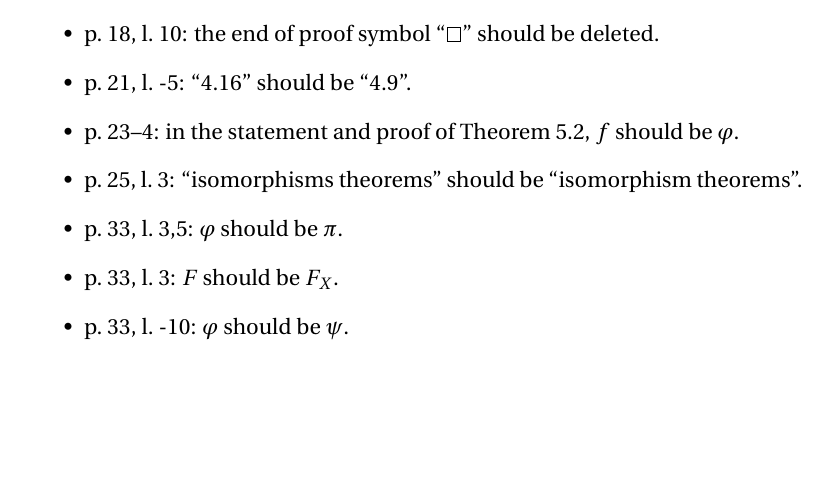
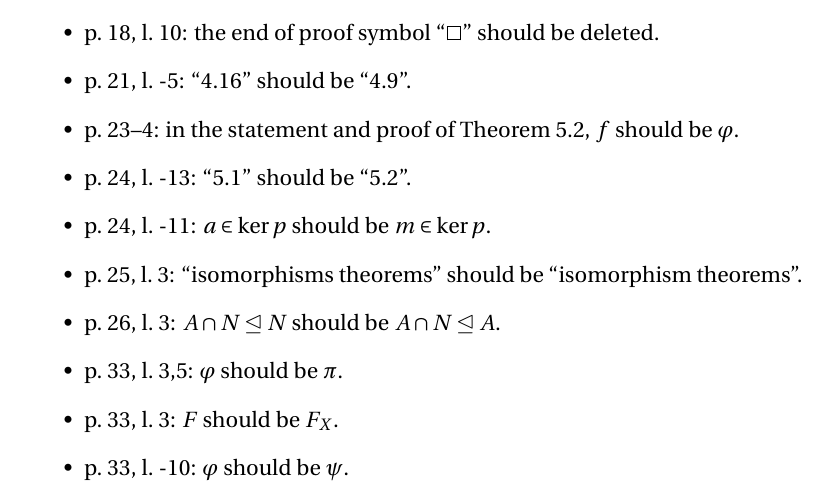
Before and after one commit to blargoner/math-algebra-grillet-errata, a LaTeX document (errata.tex): part of page 1 of 3, cut so that both start at the same text, the shorter picture padded with empty space. Compiled offline with pdfLaTeX.

Commit message:
chapter 1, section 5

```diff
--- a/errata.tex
+++ b/errata.tex
@@ -3,6 +3,7 @@
 \documentclass[letterpaper,12pt]{article}
 \usepackage{amsmath,amssymb,amsthm,enumitem,diagrams,fourier}
 
+\newcommand{\sect}{\cap}
 % TODO: replace with Grillet's symbol for normal subgroup
 \newcommand{\normal}{\trianglelefteq}
 \newcommand{\pres}[2]{\langle\,{#1}\mid{#2}\,\rangle}
@@ -24,7 +25,10 @@ This document contains errata from~\cite{grillet}. Positive line numbers count f
 \item p.~18, l.~10: the end of proof symbol~``\qedsymbol'' should be deleted.
 \item p.~21, l.~-5: ``4.16''~should be~``4.9''.
 \item p.~23--4: in the statement and proof of Theorem~5.2, \(f\)~should be~\(\varphi\).
+\item p.~24, l.~-13: ``5.1''~should be~``5.2''.
+\item p.~24, l.~-11: \(a\in\ker p\)~should be~\(m\in\ker p\).
 \item p.~25, l.~3: ``isomorphisms theorems'' should be ``isomorphism theorems''.
+\item p.~26, l.~3: \(A\sect N\normal N\) should be \(A\sect N\normal A\).
 \item p.~33, l.~3,5: \(\varphi\)~should be~\(\pi\).
 \item p.~33, l.~3: \(F\)~should be~\(F_X\).
 \item p.~33, l.~-10: \(\varphi\)~should be~\(\psi\).
```
Also changed, not shown: errata.tex (2 more changed lines).
